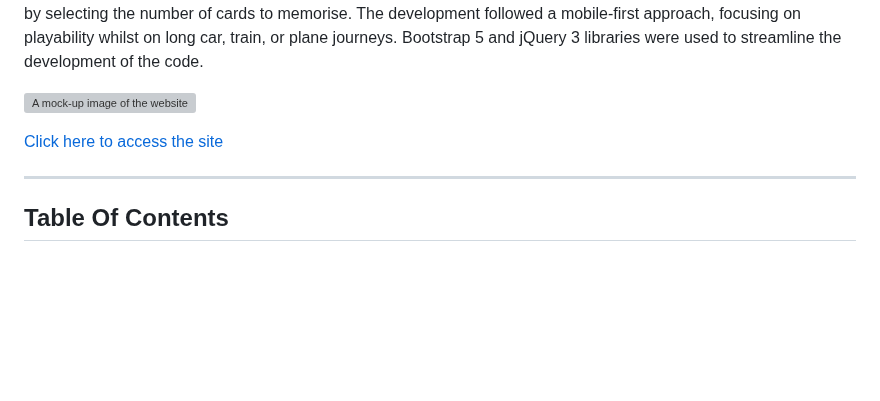
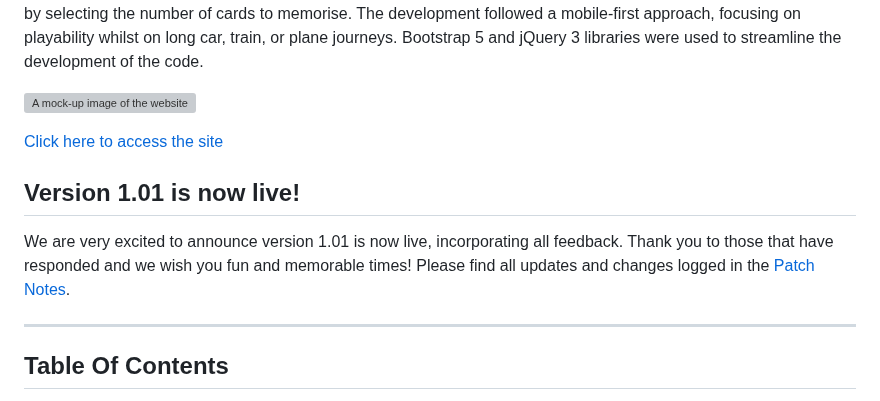
Before and after one commit to amfairley/memorycards, a Markdown page: README.md, the part around the change. Drawn GitHub-style; blank space fills up the shorter version; grey boxes are pictures that could not be loaded.

Commit message:
docs: link the patch notes at the top of the README

```diff
--- a/README.md
+++ b/README.md
@@ -11,6 +11,9 @@ This memory card game is a fun, enjoyable way to put your memory to the test. Yo
 ![A mock-up image of the website](/documentation/site-mock-up.png)
 
 [Click here to access the site](https://amfairley.github.io/memorycards/)
+
+## Version 1.01 is now live!
+We are very excited to announce version 1.01 is now live, incorporating all feedback. Thank you to those that have responded and we wish you fun and memorable times! Please find all updates and changes logged in the [Patch Notes](/PATCHNOTES.md).
 
 ---
 
```
